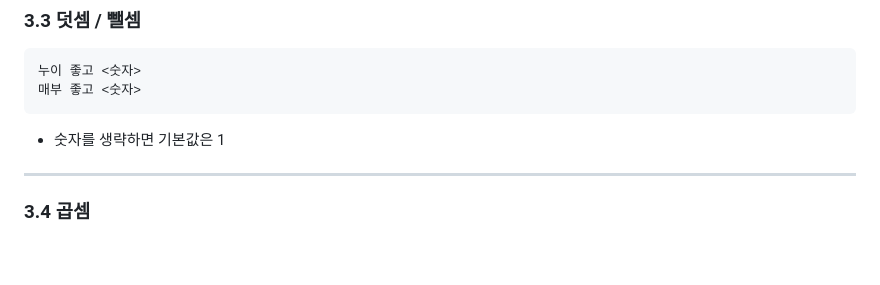
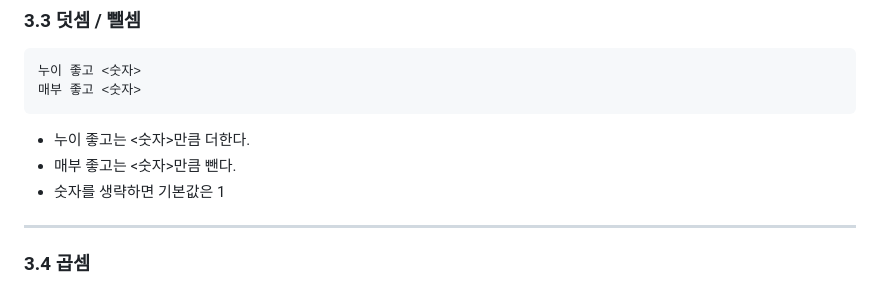
Before and after one commit to Wakaba-Tiera/menton, a Markdown page: README.md, the part around the change. Drawn GitHub-style; blank space fills up the shorter version.

````diff
--- a/README.md
+++ b/README.md
@@ -252,7 +252,8 @@ https://wakaba-tiera.github.io/menton/web/
 누이 좋고 <숫자>
 매부 좋고 <숫자>
 ```
-
+- 누이 좋고는 <숫자>만큼 더한다.
+- 매부 좋고는 <숫자>만큼 뺀다.
 - 숫자를 생략하면 기본값은 1
 
 ---
````
